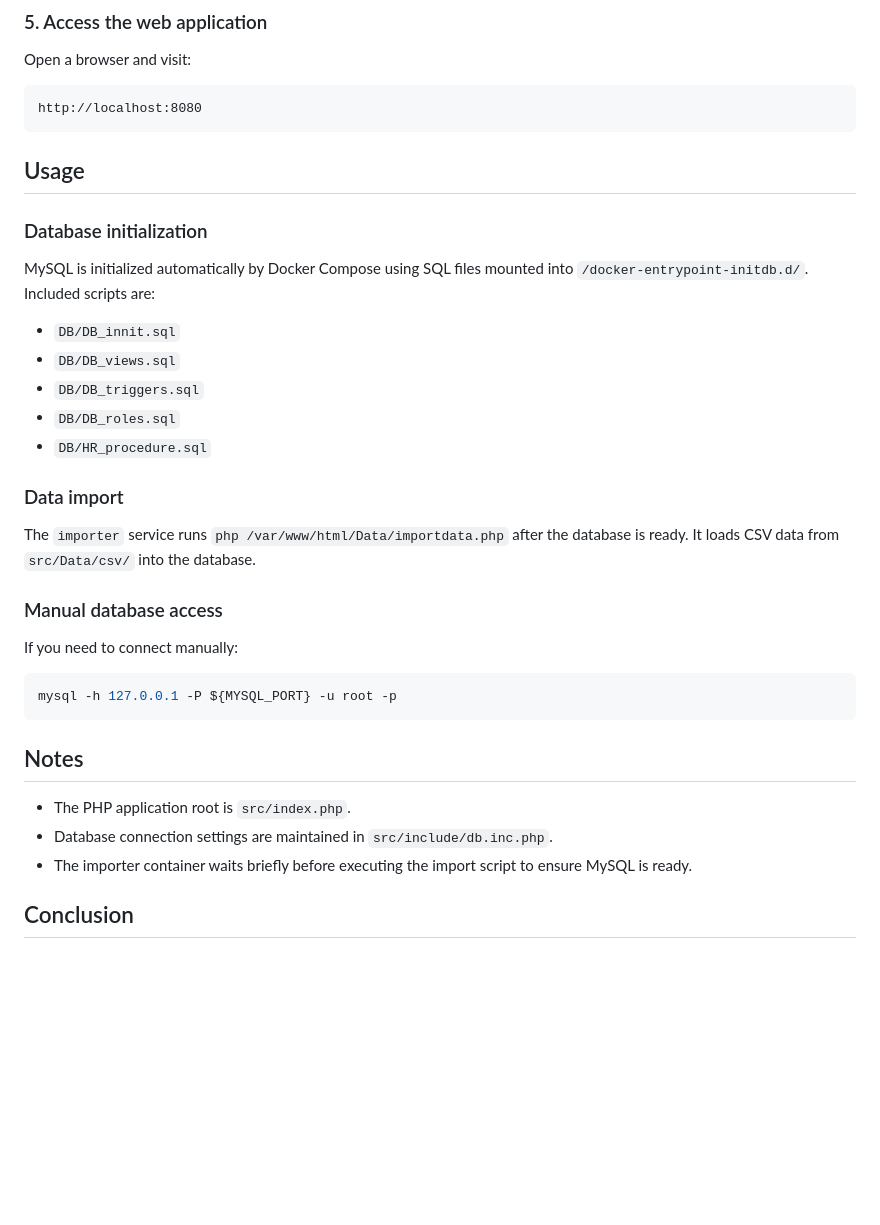
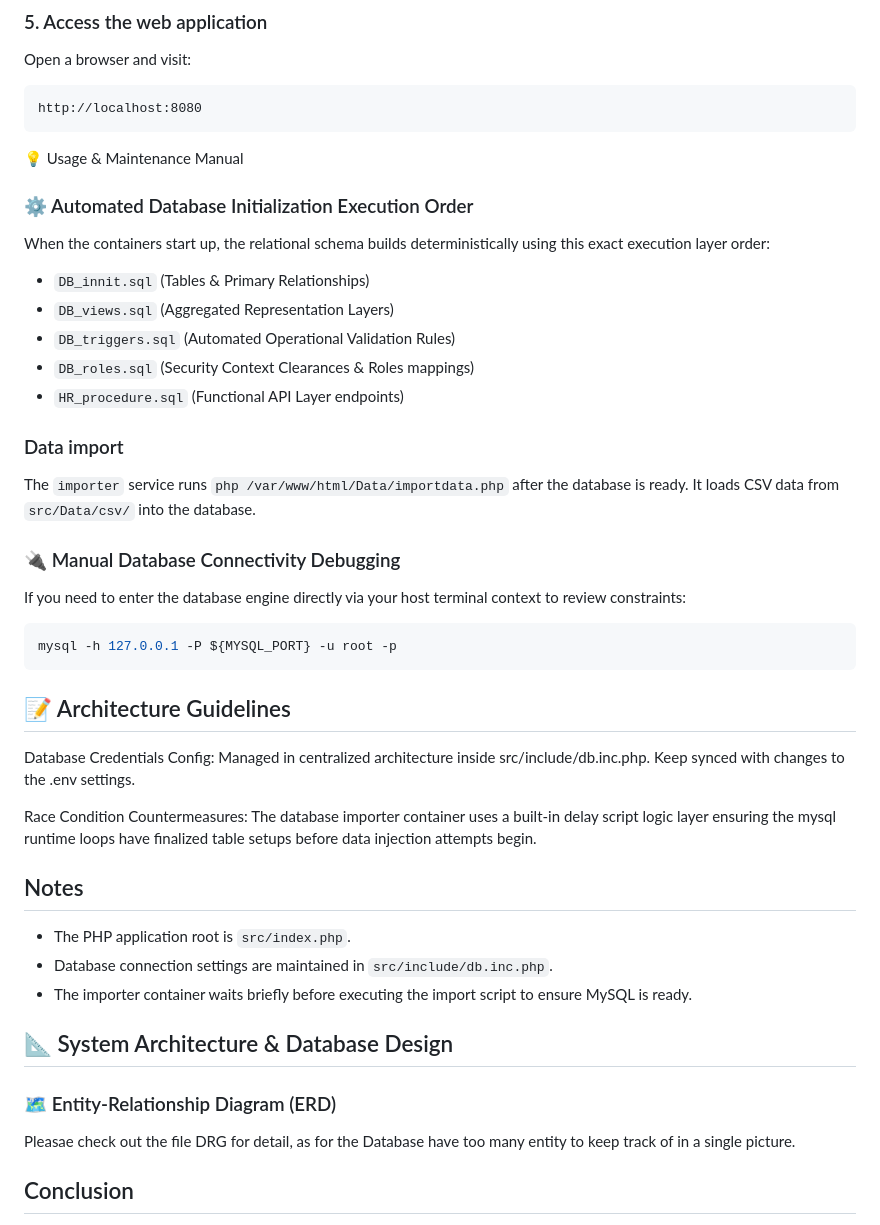
Before and after one commit to mrh3llo/hqtcsdl-quanlylylichvienchuc, a Markdown page: README.md, the part around one of its changes. GitHub-like rendering; blank space fills up the shorter version.

````diff
--- a/README.md
+++ b/README.md
@@ -76,30 +95,37 @@ Open a browser and visit:
 http://localhost:8080
 ```
 
-## Usage
+💡 Usage & Maintenance Manual
 
-### Database initialization
-MySQL is initialized automatically by Docker Compose using SQL files mounted into `/docker-entrypoint-initdb.d/`.
-Included scripts are:
-- `DB/DB_innit.sql`
-- `DB/DB_views.sql`
-- `DB/DB_triggers.sql`
-- `DB/DB_roles.sql`
-- `DB/HR_procedure.sql`
+### ⚙️ Automated Database Initialization Execution Order
+When the containers start up, the relational schema builds deterministically using this exact execution layer order:
+- `DB_innit.sql` (Tables & Primary Relationships)
+- `DB_views.sql` (Aggregated Representation Layers)
+- `DB_triggers.sql` (Automated Operational Validation Rules)
+- `DB_roles.sql` (Security Context Clearances & Roles mappings)
+- `HR_procedure.sql` (Functional API Layer endpoints)
 
 ### Data import
 The `importer` service runs `php /var/www/html/Data/importdata.php` after the database is ready. It loads CSV data from `src/Data/csv/` into the database.
 
-### Manual database access
-If you need to connect manually:
+### 🔌 Manual Database Connectivity Debugging
+If you need to enter the database engine directly via your host terminal context to review constraints:
 ```bash
 mysql -h 127.0.0.1 -P ${MYSQL_PORT} -u root -p
 ```
+## 📝 Architecture Guidelines
+Database Credentials Config: Managed in centralized architecture inside src/include/db.inc.php. Keep synced with changes to the .env settings.
+
+Race Condition Countermeasures: The database importer container uses a built-in delay script logic layer ensuring the mysql runtime loops have finalized table setups before data injection attempts begin.
 
 ## Notes
 - The PHP application root is `src/index.php`.
 - Database connection settings are maintained in `src/include/db.inc.php`.
 - The importer container waits briefly before executing the import script to ensure MySQL is ready.
 
+## 📐 System Architecture & Database Design
+### 🗺️ Entity-Relationship Diagram (ERD)
+Pleasae check out the file DRG for detail, as for the Database have too many entity to keep track of in a single picture.
+
 ## Conclusion
 This project is a complete proof-of-concept for managing civil servant records with a MySQL backend and PHP frontend. It is designed for local development and testing using Docker Compose.
````
Also changed, not shown: other parts of README.md (+44 -25 lines).
